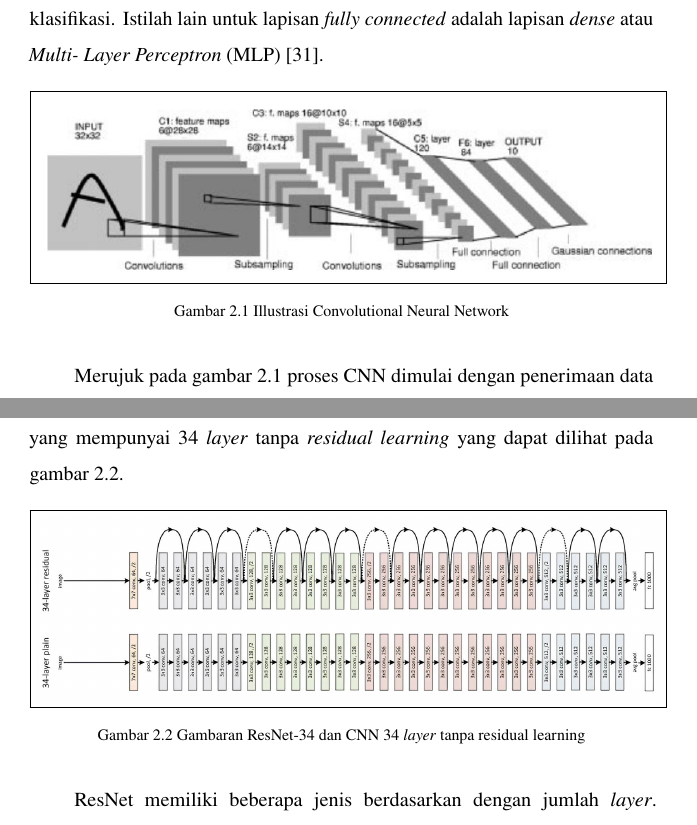
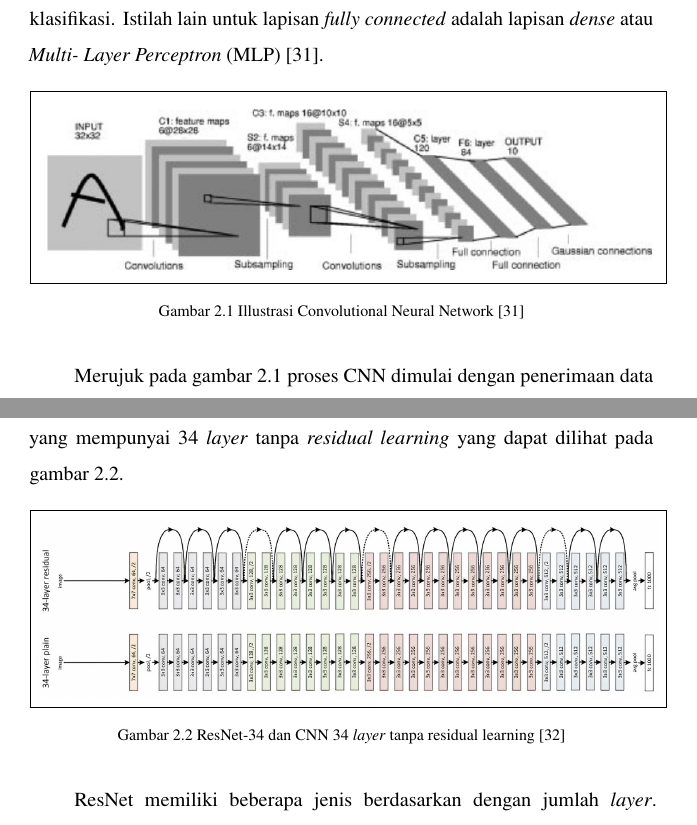
Before and after one commit to ArkanHariz/Tugas_Akhir, a LaTeX thesis (thesis.tex, which reads chapters/chapter-2.tex): two parts of pages 34 and 36 of 90, joined at a grey line, cut so that both start at the same text. Compiled offline with pdfLaTeX.

Commit message:
Memberikan sitasi pada gambar di bab 2

```diff
--- a/chapters/chapter-2.tex
+++ b/chapters/chapter-2.tex
@@ -403,7 +403,7 @@ Layer Perceptron} (MLP) \cite{726791}. \par
 \begin{figure}[H]
 	\centering
 	\fbox{\includegraphics[width=1.0\textwidth]{figure/cnnfig.jpg}}
-	\caption{Illustrasi Convolutional Neural Network}
+	\caption{Illustrasi Convolutional Neural Network \cite{726791}}
 	\label{fig:2.CnnArch}
 \end{figure}
 
@@ -482,7 +482,7 @@ gambar \ref{fig:2.ResnetArch}. \par
 \begin{figure}[H] % Kalau menggunakan H, posisi gambar akan tepat dibawah teks
 	\centering
 	\fbox{\includegraphics[width=1.0\textwidth]{figure/resnet arch.jpg}}
-	\caption{Gambaran ResNet-34 dan CNN 34 \textit{layer} tanpa residual learning}
+	\caption{ResNet-34 dan CNN 34 \textit{layer} tanpa residual learning \cite{he2015deepresiduallearningimage}}
 	\label{fig:2.ResnetArch}
 \end{figure}
 
```
Also changed, not shown: thesis.pdf, chapters/chapter-2.tex (4 more changed lines).
